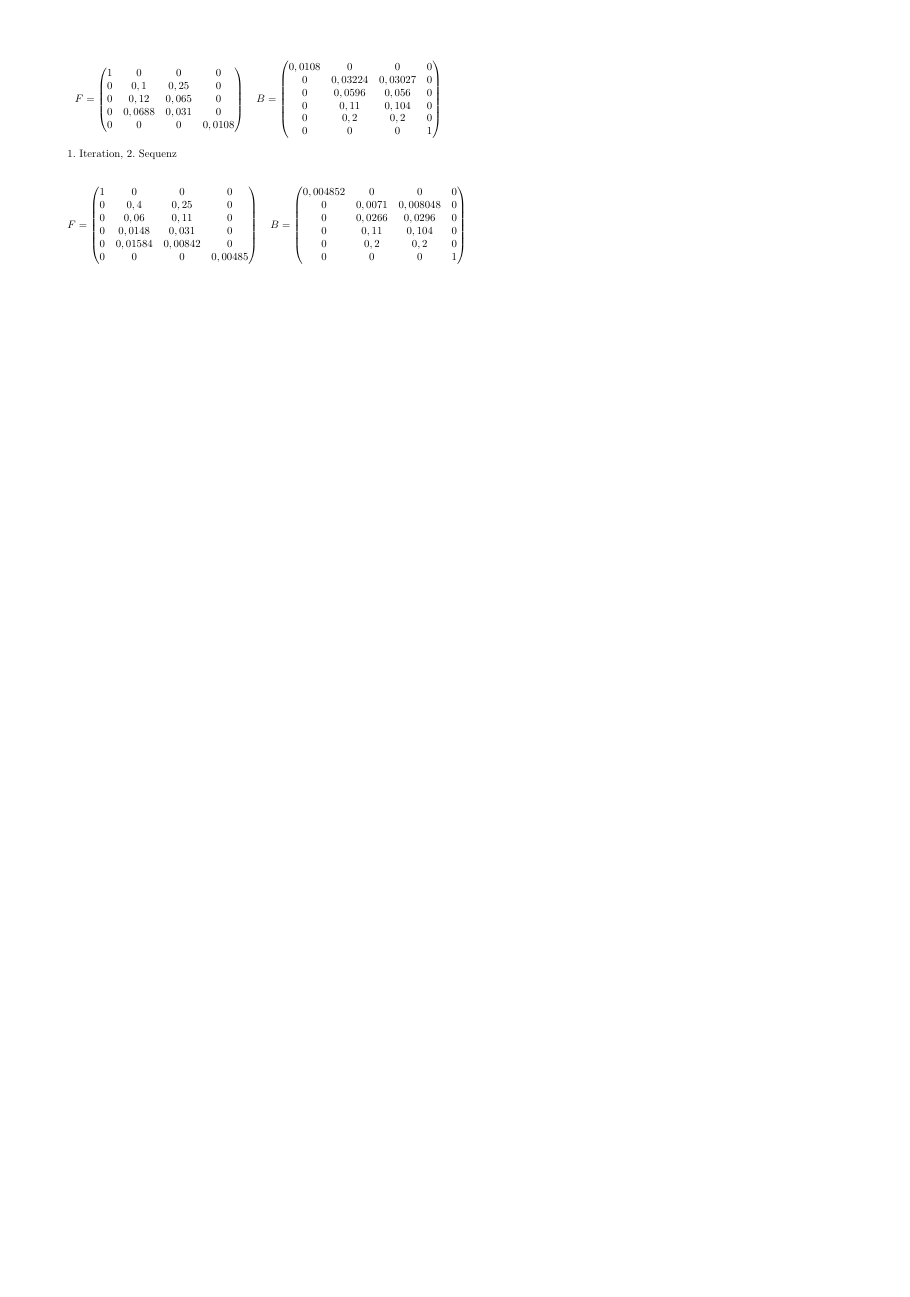
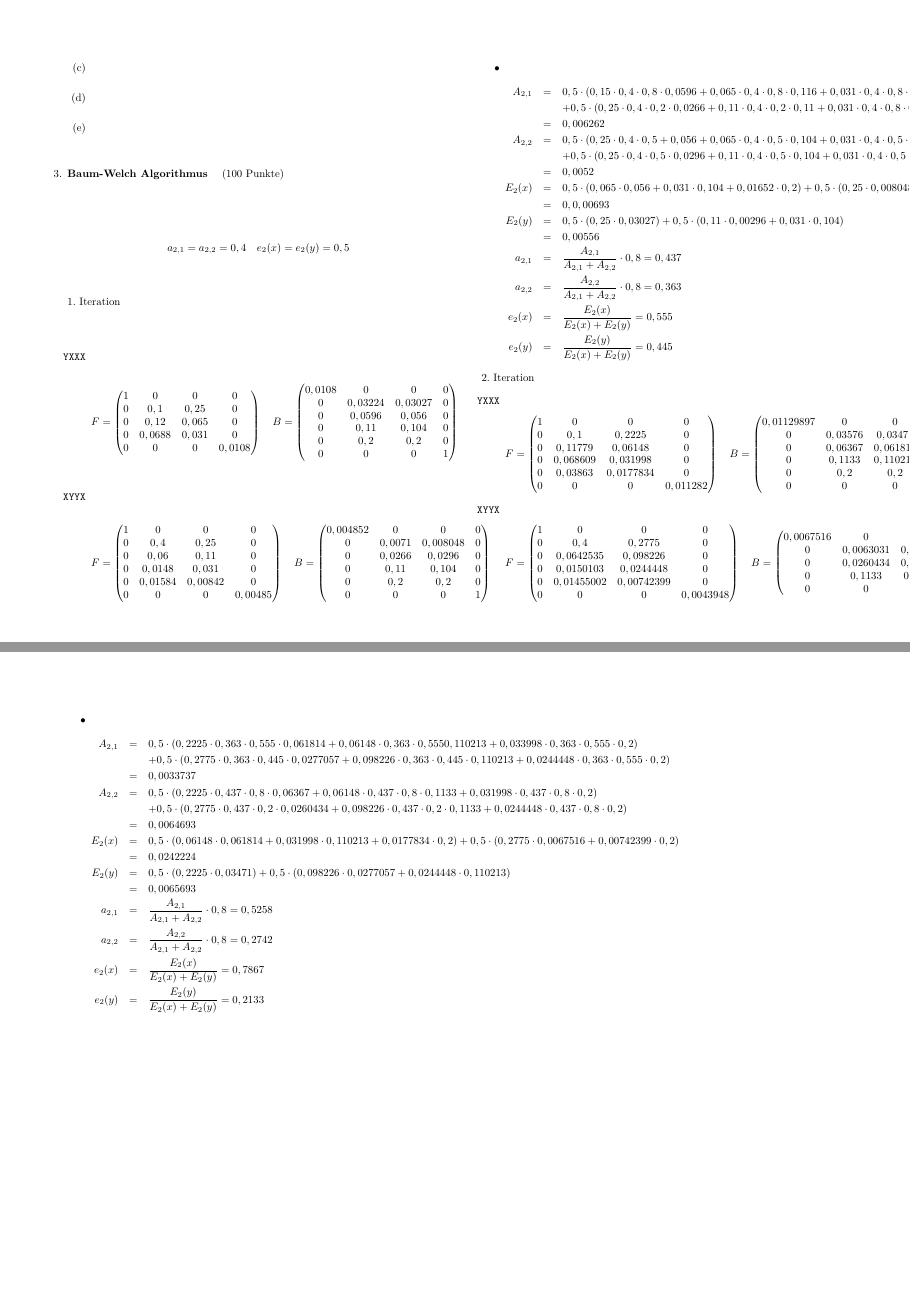
Before and after one commit to hielsnoppe/edu-albi, a LaTeX problem sheet (latex/albi_ueb05_lsg.tex): page 2 of 2 before the commit and pages 2 and 3 of 3 after it, the two joined at a grey line, the shorter picture padded with empty space. Compiled offline with pdfLaTeX.

Commit message:
Uebung 5, Aufgabe 17

```diff
--- a/latex/albi_ueb05_lsg.tex
+++ b/latex/albi_ueb05_lsg.tex
@@ -121,9 +139,13 @@ $$T^{-1} = \begin{pmatrix}0 & 1 & 1\\1 & -1 & -1\\ -1 & 0 & 1\end{pmatrix}.$$
 
 \aufgabe{Baum-Welch Algorithmus}{100}
 
-1. Iteration, 1. Sequenz
+$$a_{2,1} = a_{2,2} = 0,4 \quad e_2(x) = e_2(y) = 0,5$$
 
-$$a_{2,1} = a{2,2} = 0,4 \quad e_2(x) = e_2(y) = 0,5$$
+1. Iteration
+
+\begin{itemize}
+\item[\texttt{YXXX}]
+
 $$F = \begin{pmatrix}
 1 & 0 & 0 & 0\\
 0 & 0,1 & 0,25 & 0\\
@@ -141,7 +163,7 @@ B = \begin{pmatrix}
 0 & 0 & 0 & 1
 \end{pmatrix}$$
 
-1. Iteration, 2. Sequenz
+\item[\texttt{XYYX}]
 
 $$F = \begin{pmatrix}
 1 & 0 & 0 & 0\\
@@ -161,5 +183,89 @@ B = \begin{pmatrix}
 0 & 0 & 0 & 1
 \end{pmatrix}$$
 
+\item
+
+\begin{eqnarray*}
+A_{2,1} & = & 0,5 \cdot (0,15 \cdot 0,4 \cdot 0,8 \cdot 0,0596 + 0,065 \cdot 0,4 \cdot 0,8 \cdot 0,116 + 0,031 \cdot 0,4 \cdot 0,8 \cdot 0,2)\\
+&& + 0,5 \cdot (0,25 \cdot 0,4 \cdot 0,2 \cdot 0,0266 + 0,11 \cdot 0,4 \cdot 0,2 \cdot 0,11 + 0,031 \cdot 0,4 \cdot 0,8 \cdot 0,2)\\
+& = & 0,006262\\
+A_{2,2} & = & 0,5 \cdot (0,25 \cdot 0,4 \cdot 0,5 + 0,056 + 0,065 \cdot 0,4 \cdot 0,5 \cdot 0,104 + 0,031 \cdot 0,4 \cdot 0,5 \cdot 0,2)\\
+&& + 0,5 \cdot (0,25 \cdot 0,4 \cdot 0,5 \cdot 0,0296 + 0,11 \cdot 0,4 \cdot 0,5 \cdot 0,104 + 0,031 \cdot 0,4 \cdot 0,5 \cdot 0,2)\\
+& = & 0,0052\\
+E_2(x) & = & 0,5 \cdot (0,065 \cdot 0,056 + 0,031 \cdot 0,104 + 0,01652 \cdot 0,2) + 0,5 \cdot (0,25 \cdot 0,008048 + 0,00842 \cdot 0,2)\\
+& = & 0,0,00693\\
+E_2(y) & = & 0,5 \cdot (0,25 \cdot 0,03027) + 0,5 \cdot (0,11 \cdot 0,00296 + 0,031 \cdot 0,104)\\
+& = & 0,00556\\
+a_{2,1} & = & \frac{A_{2,1}}{A_{2,1} + A_{2,2}} \cdot 0,8 = 0,437\\
+a_{2,2} & = & \frac{A_{2,2}}{A_{2,1} + A_{2,2}} \cdot 0,8 = 0,363\\
+e_2(x) & = & \frac{E_2(x)}{E_2(x) + E_2(y)} = 0,555\\
+e_2(y) & = & \frac{E_2(y)}{E_2(x) + E_2(y)} = 0,445
+\end{eqnarray*}
+
+\end{itemize}
+
+2. Iteration
+
+\begin{itemize}
+\item[\texttt{YXXX}]
+
+$$F = \begin{pmatrix}
+1 & 0 & 0 & 0\\
+0 & 0,1 & 0,2225 & 0\\
+0 & 0,11779 & 0,06148 & 0\\
+0 & 0,068609 & 0,031998 & 0\\
+0 & 0,03863 & 0,0177834 & 0\\
+0 & 0 & 0 & 0,011282
+\end{pmatrix}
+\quad
+B = \begin{pmatrix}
+0,01129897 & 0 & 0 & 0\\
+0 & 0,03576 & 0,03471 & 0\\
+0 & 0,06367 & 0,061814 & 0\\
+0 & 0,1133 & 0,110213 & 0\\
+0 & 0,2 & 0,2 & 0\\
+0 & 0 & 0 & 1
+\end{pmatrix}$$
+
+\item[\texttt{XYYX}]
+
+$$F = \begin{pmatrix}
+1 & 0 & 0 & 0\\
+0 & 0,4 & 0,2775 & 0\\
+0 & 0,0642535 & 0,098226 & 0\\
+0 & 0,0150103 & 0,0244448 & 0\\
+0 & 0,01455002 & 0,00742399 & 0\\
+0 & 0 & 0 & 0,0043948
+\end{pmatrix}
+\quad
+B = \begin{pmatrix}
+0,0067516 & 0 & 0 & 0\\
+0 & 0,0063031 & 0,0067516 & 0\\
+0 & 0,0260434 & 0,0277057 & 0\\
+0 & 0,1133 & 0,110213 & 0\\
+0 & 0 & 0 & 1
+\end{pmatrix}$$
+
+\item
+
+\begin{eqnarray*}
+A_{2,1} & = & 0,5 \cdot (0,2225 \cdot 0,363 \cdot 0,555 \cdot 0,061814 + 0,06148 \cdot 0,363 \cdot 0,555  0,110213 + 0,033998 \cdot 0,363 \cdot 0,555 \cdot 0,2)\\
+&& + 0,5 \cdot (0,2775 \cdot 0,363 \cdot 0,445 \cdot 0,0277057 + 0,098226 \cdot 0,363 \cdot 0,445 \cdot 0,110213 + 0,0244448 \cdot 0,363 \cdot 0,555 \cdot 0,2)\\
+& = & 0,0033737\\
+A_{2,2} & = & 0,5 \cdot (0,2225 \cdot 0,437 \cdot 0,8 \cdot 0,06367 + 0,06148 \cdot 0,437 \cdot 0,8 \cdot 0,1133 + 0,031998 \cdot 0,437 \cdot 0,8 \cdot 0,2)\\
+&& + 0,5 \cdot (0,2775 \cdot 0,437 \cdot 0,2 \cdot 0,0260434 + 0,098226 \cdot 0,437 \cdot 0,2 \cdot 0,1133 + 0,0244448 \cdot 0,437 \cdot 0,8 \cdot 0,2)\\
+& = & 0,0064693\\
+E_2(x) & = & 0,5 \cdot (0,06148 \cdot 0,061814 + 0,031998 \cdot 0,110213 + 0,0177834 \cdot 0,2) + 0,5 \cdot (0,2775 \cdot 0,0067516 + 0,00742399 \cdot 0,2)\\
+& = & 0,0242224\\
+E_2(y) & = & 0,5 \cdot (0,2225 \cdot 0,03471) + 0,5 \cdot (0,098226 \cdot 0,0277057 + 0,0244448 \cdot 0,110213)\\
+& = & 0,0065693\\
+a_{2,1} & = & \frac{A_{2,1}}{A_{2,1} + A_{2,2}} \cdot 0,8 = 0,5258\\
+a_{2,2} & = & \frac{A_{2,2}}{A_{2,1} + A_{2,2}} \cdot 0,8 = 0,2742\\
+e_2(x) & = & \frac{E_2(x)}{E_2(x) + E_2(y)} = 0,7867\\
+e_2(y) & = & \frac{E_2(y)}{E_2(x) + E_2(y)} = 0,2133
+\end{eqnarray*}
+
+\end{itemize}
+
 \end{enumerate}
 \end{document}
```
Also changed, not shown: latex/albi_ueb05_lsg.tex (20 more changed lines).
